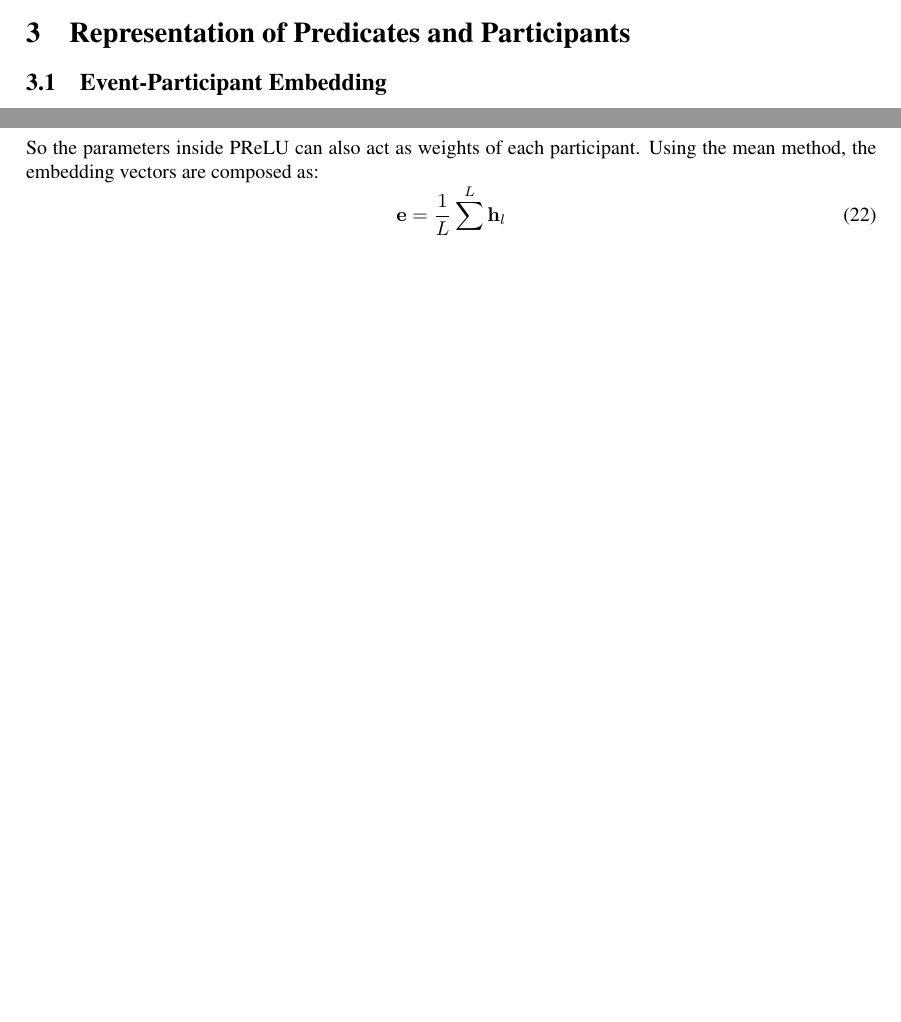
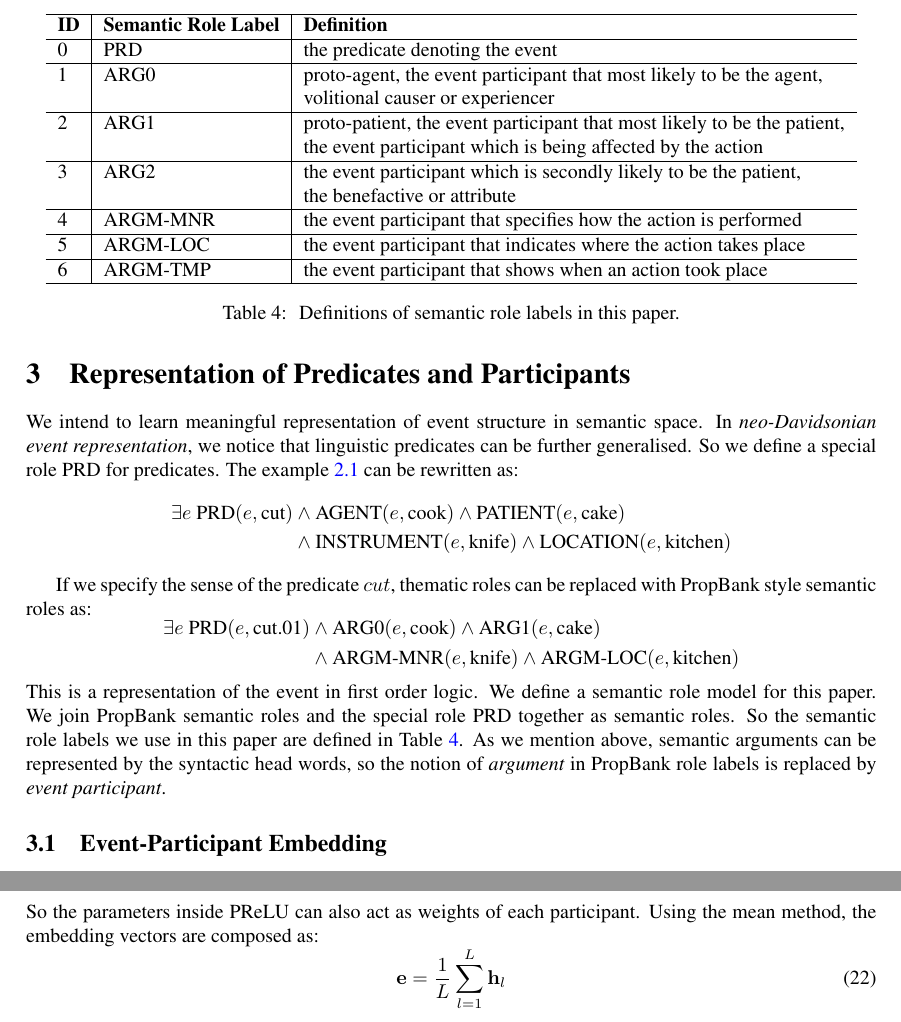
Before and after one commit to tony-hong/master-thesis-proposal, a LaTeX paper (mtrf.tex): two parts of pages 6 and 10 of 16 before the commit and two parts of pages 7 and 11 of 17 after it, joined at a grey line, cut at the place of the change, the shorter picture padded with empty space. Compiled offline with pdfLaTeX.

Commit message:
feat: add FOL repr for event participant embedding

```diff
--- a/mtrf.tex
+++ b/mtrf.tex
@@ -217,4 +218,41 @@ The distributed representation of words, popularly known as word embedding, can
 \section{Representation of Predicates and Participants}
+We intend to learn meaningful representation of event structure in semantic space. In \textit{neo-Davidsonian event representation}, we notice that linguistic predicates can be further generalised. So we define a special role PRD for predicates. The example \ref{eg:neodavidsonian} can be rewritten as:
+\begin{equation*} \label{eg:symbolic-thematic}
+\begin{aligned}
+    \exists e\ \text{PRD}(e, \text{cut})
+    & \land \text{AGENT}(e, \text{cook}) \land \text{PATIENT}(e, \text{cake}) \\
+    & \land \text{INSTRUMENT}(e, \text{knife}) \land \text{LOCATION}(e, \text{kitchen}) \\
+\end{aligned}
+\end{equation*}
+
+If we specify the sense of the predicate $cut$, thematic roles can be replaced with PropBank style semantic roles as:
+\begin{equation*} \label{eg:symbolic-semantic}
+\begin{aligned}
+    \exists e\ \text{PRD}(e, \text{cut.01})
+    & \land \text{ARG0}(e, \text{cook}) \land \text{ARG1}(e, \text{cake}) \\
+    & \land \text{ARGM-MNR}(e, \text{knife}) \land \text{ARGM-LOC}(e, \text{kitchen}) \\
+\end{aligned}
+\end{equation*}
+This is a representation of the event in first order logic. We define a semantic role model for this paper. We join PropBank semantic roles and the special role PRD together as semantic roles. So the semantic role labels we use in this paper are defined in Table \ref{tab:semantic}. As we mention above, semantic arguments can be represented by the syntactic head words, so the notion of \textit{argument} in PropBank role labels is replaced by \textit{event participant}.
+
+
+\begin{table}[t]
+\centering
+\begin{tabular}{l|l|l}
+\hline
+\textbf{ID} &   \textbf{Semantic Role Label}    &   \textbf{Definition} \\  \hline
+0           & PRD       &   the predicate denoting the event \\ \hline
+1           & ARG0      &   proto-agent, the event participant that most likely to be the agent, \\     &&   volitional causer or experiencer \\ \hline
+2           & ARG1      &   proto-patient, the event participant that most likely to be the patient, \\ &&   the event participant which is being affected by the action \\ \hline
+3           & ARG2      &   the event participant which is secondly likely to be the patient,  \\       &&   the benefactive or attribute \\ \hline
+4           & ARGM-MNR  &   the event participant that specifies how the action is performed \\ \hline
+5           & ARGM-LOC  &   the event participant that indicates where the action takes place \\ \hline
+6           & ARGM-TMP  &   the event participant that shows when an action took place \\ \hline
+\end{tabular}
+\caption{\label{tab:semantic} Definitions of semantic role labels in this paper.}
+\end{table}
+
+
 \subsection{Event-Participant Embedding} \label{sec:epe}
 We intend to learn meaningful representation of event structure in semantic space. Firstly we define the symbolic representation for words. Word $a_i$ is encoded as one-hot row vector $\mathbf{w}_i$ where $|\mathbf{w}_i| = |V|$ and $V$ is the word vocabulary. In this vector space, words are mutual exclusive to each other. Similarly, we can represent semantic role label $b_j$ using one-hot encoded column vector $\mathbf{r}_j$ where $|\mathbf{r}_j| = |R|$ and $R$ is the set of semantic role labels including semantic roles and a special role PREDICATE.
 
```
Also changed, not shown: mtrf.tex (1 more changed lines).
